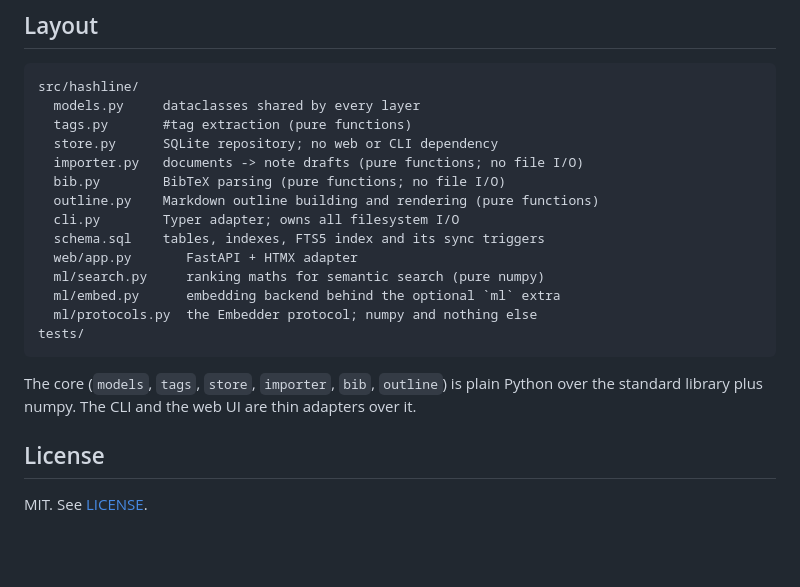
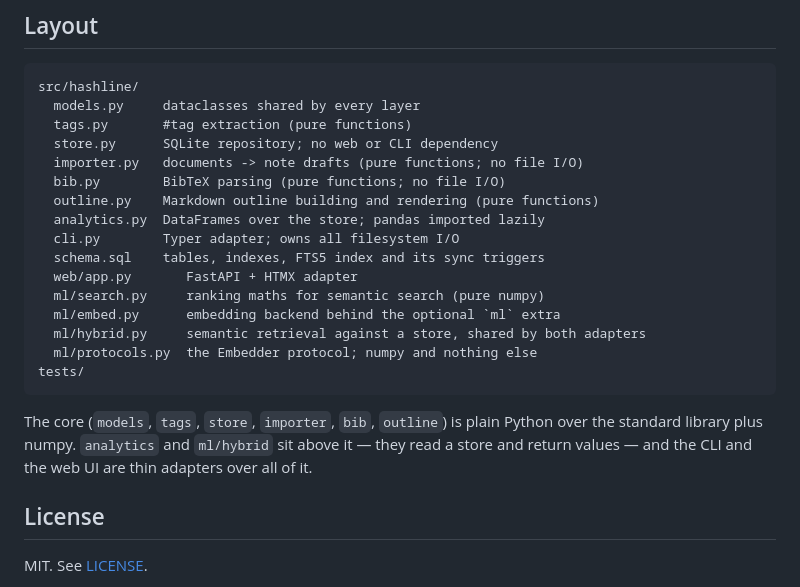
Before and after one commit to Ikuta-N/hashline, a Markdown page: README.md, the part around one of its changes. Drawn GitHub-style; blank space fills up the shorter version.

````diff
--- a/README.md
+++ b/README.md
@@ -329,17 +386,21 @@ src/hashline/
   importer.py   documents -> note drafts (pure functions; no file I/O)
   bib.py        BibTeX parsing (pure functions; no file I/O)
   outline.py    Markdown outline building and rendering (pure functions)
+  analytics.py  DataFrames over the store; pandas imported lazily
   cli.py        Typer adapter; owns all filesystem I/O
   schema.sql    tables, indexes, FTS5 index and its sync triggers
   web/app.py       FastAPI + HTMX adapter
   ml/search.py     ranking maths for semantic search (pure numpy)
   ml/embed.py      embedding backend behind the optional `ml` extra
+  ml/hybrid.py     semantic retrieval against a store, shared by both adapters
   ml/protocols.py  the Embedder protocol; numpy and nothing else
 tests/
 ```
 
 The core (`models`, `tags`, `store`, `importer`, `bib`, `outline`) is plain Python
-over the standard library plus numpy. The CLI and the web UI are thin adapters over it.
+over the standard library plus numpy. `analytics` and `ml/hybrid` sit above it —
+they read a store and return values — and the CLI and the web UI are thin
+adapters over all of it.
 
 ## License
 
````
Also changed, not shown: other parts of README.md (+57 -0 lines).
